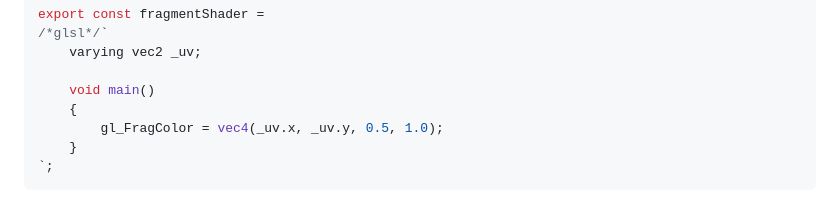
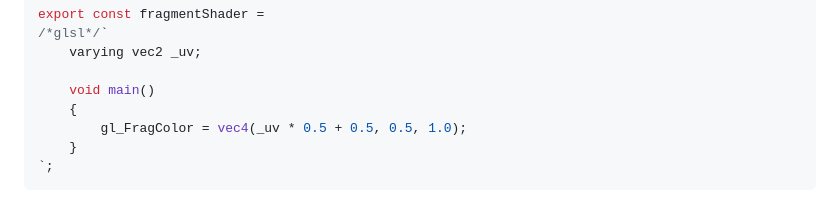
Before and after one commit to Nugget8/Three.js-Ocean-Scene, a Markdown page: README.md, the part around the change. GitHub-like rendering.

````diff
--- a/README.md
+++ b/README.md
@@ -92,7 +92,7 @@ export const fragmentShader =
 
     void main()
     {
-        gl_FragColor = vec4(_uv.x, _uv.y, 0.5, 1.0);
+        gl_FragColor = vec4(_uv * 0.5 + 0.5, 0.5, 1.0);
     }
 `;
 ```
````
